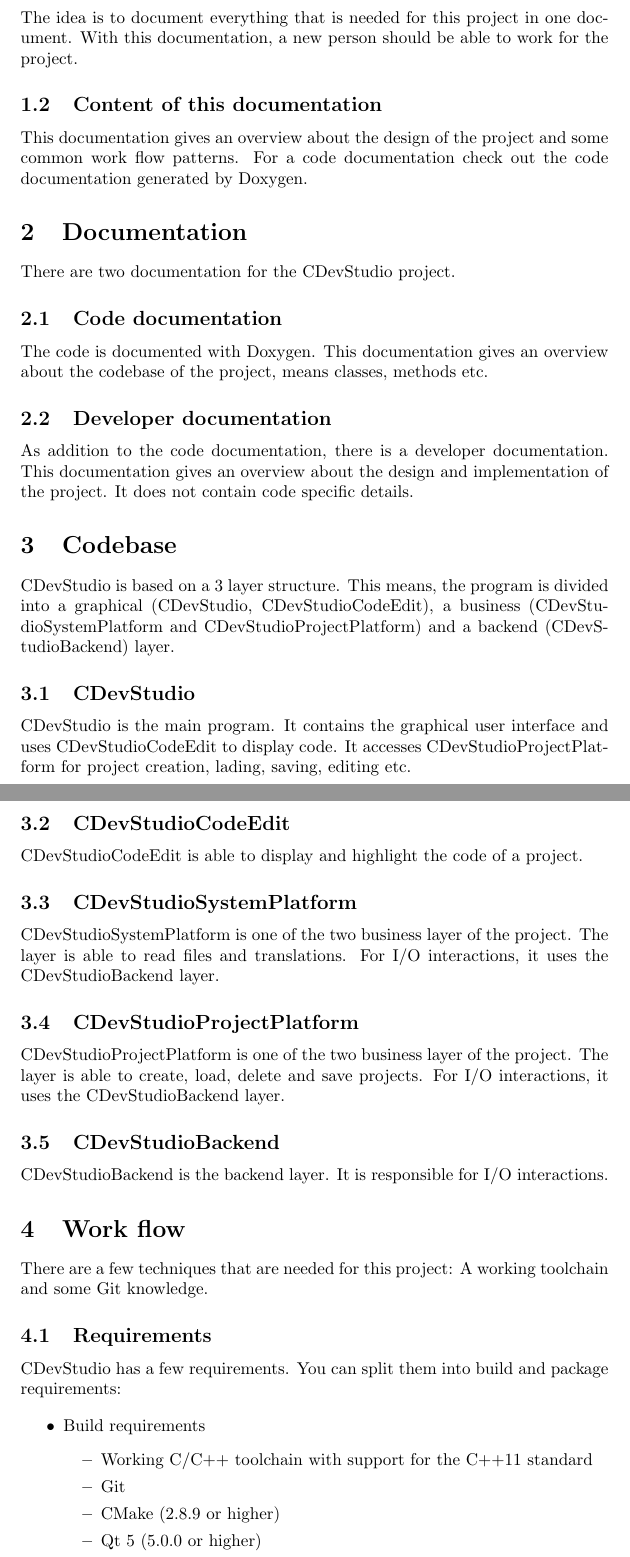
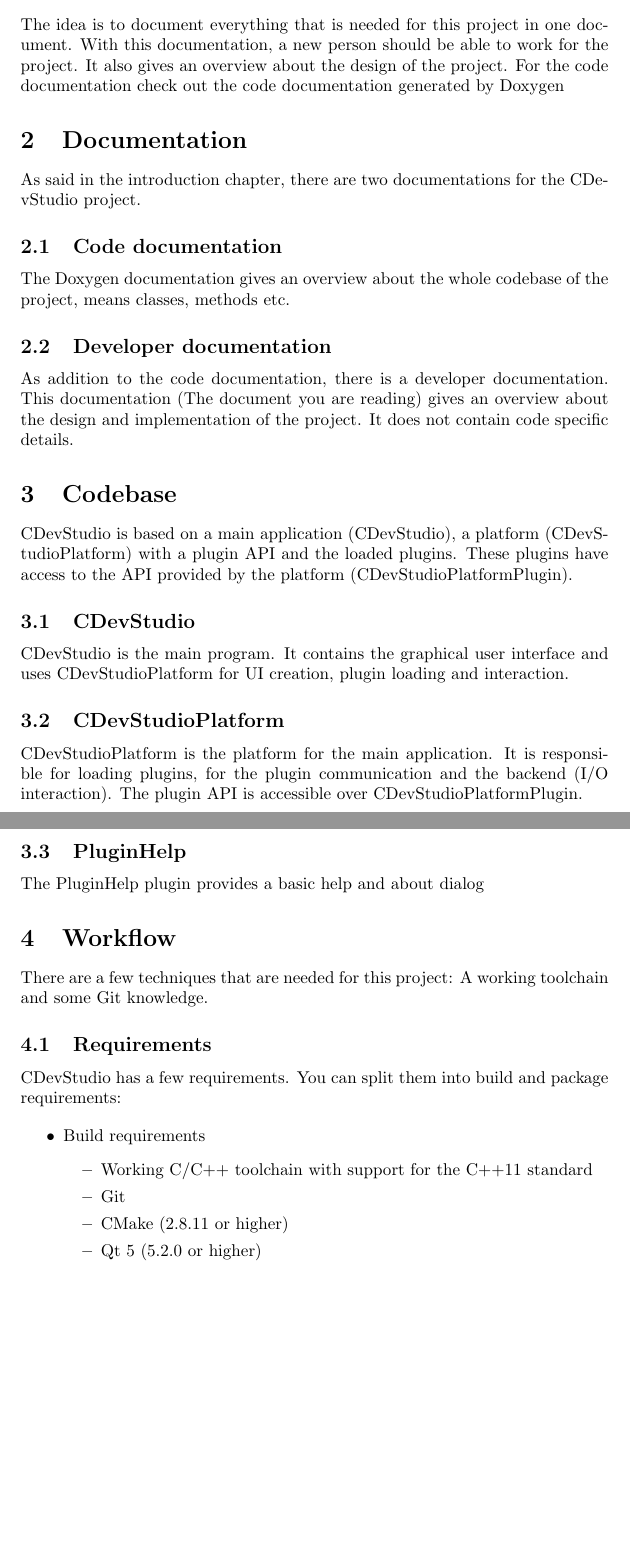
Before and after one commit to swaechter/cdevstudio, a LaTeX document (doc/Documentation.tex): two parts of pages 3 and 4 of 6, joined at a grey line, cut so that both start at the same text, the shorter picture padded with empty space. Compiled offline with pdfLaTeX.

Commit message:
Updated documentation

```diff
--- a/doc/Documentation.tex
+++ b/doc/Documentation.tex
@@ -21,36 +20,28 @@
-The idea is to document everything that is needed for this project in one document. With this documentation, a new person should be able to work for the project.
-
-\subsection{Content of this documentation}
-This documentation gives an overview about the design of the project and some common work flow patterns. For a code documentation check out the code documentation generated by Doxygen.
+\subsection{Idea and content of this documentation}
+The idea is to document everything that is needed for this project in one document. With this documentation, a new person should be able to work for the project. It also gives an overview about the design of the project. For the code documentation check out the code documentation generated by Doxygen
 
 \section{Documentation}
-There are two documentation for the CDevStudio project.
+As said in the introduction chapter, there are two documentations for the CDevStudio project.
 
 \subsection{Code documentation}
-The code is documented with Doxygen. This documentation gives an overview about the codebase of the project, means classes, methods etc.
+The Doxygen documentation gives an overview about the whole codebase of the project, means classes, methods etc.
 
 \subsection{Developer documentation}
-As addition to the code documentation, there is a developer documentation. This documentation gives an overview about the design and implementation of the project. It does not contain code specific details.
+As addition to the code documentation, there is a developer documentation. This documentation (The document you are reading) gives an overview about the design and implementation of the project. It does not contain code specific details.
 
 \section{Codebase}
-CDevStudio is based on a 3 layer structure. This means, the program is divided into a graphical (CDevStudio, CDevStudioCodeEdit), a business (CDevStudioSystemPlatform and CDevStudioProjectPlatform) and a backend (CDevStudioBackend) layer.
+CDevStudio is based on a main application (CDevStudio), a platform (CDevStudioPlatform) with a plugin API and the loaded plugins. These plugins have access to the API provided by the platform (CDevStudioPlatformPlugin).
 
 \subsection{CDevStudio}
-CDevStudio is the main program. It contains the graphical user interface and uses CDevStudioCodeEdit to display code. It accesses CDevStudioProjectPlatform for project creation, lading, saving, editing etc.
+CDevStudio is the main program. It contains the graphical user interface and uses CDevStudioPlatform for UI creation, plugin loading and interaction.
 
-\subsection{CDevStudioCodeEdit}
-CDevStudioCodeEdit is able to display and highlight the code of a project.
+\subsection{CDevStudioPlatform}
+CDevStudioPlatform is the platform for the main application. It is responsible for loading plugins, for the plugin communication and the backend (I/O interaction). The plugin API is accessible over CDevStudioPlatformPlugin.
 
-\subsection{CDevStudioSystemPlatform}
-CDevStudioSystemPlatform is one of the two business layer of the project. The layer is able to read files and translations. For I/O interactions, it uses the CDevStudioBackend layer.
+\subsection{PluginHelp}
+The PluginHelp plugin provides a basic help and about dialog
 
-\subsection{CDevStudioProjectPlatform}
-CDevStudioProjectPlatform is one of the two business layer of the project. The layer is able to create, load, delete and save projects. For I/O interactions, it uses the CDevStudioBackend layer.
-
-\subsection{CDevStudioBackend}
-CDevStudioBackend is the backend layer. It is responsible for I/O interactions.
-
-\section{Work flow}
+\section{Workflow}
 There are a few techniques that are needed for this project: A working toolchain and some Git knowledge.
 
 \subsection{Requirements}
@@ -61,8 +52,8 @@
 	\begin{itemize}
 		\item Working C/C++ toolchain with support for the C++11 standard
 		\item Git
-		\item CMake (2.8.9 or higher)
-		\item Qt 5 (5.0.0 or higher)
+		\item CMake (2.8.11 or higher)
+		\item Qt 5 (5.2.0 or higher)
 		\item Doxygen (Code documentation - Optional)
 		\item Latex (Developer documentation - Optional)
 	\end{itemize}
```
Also changed, not shown: doc/Documentation.pdf, doc/Documentation.tex (6 more changed lines).
